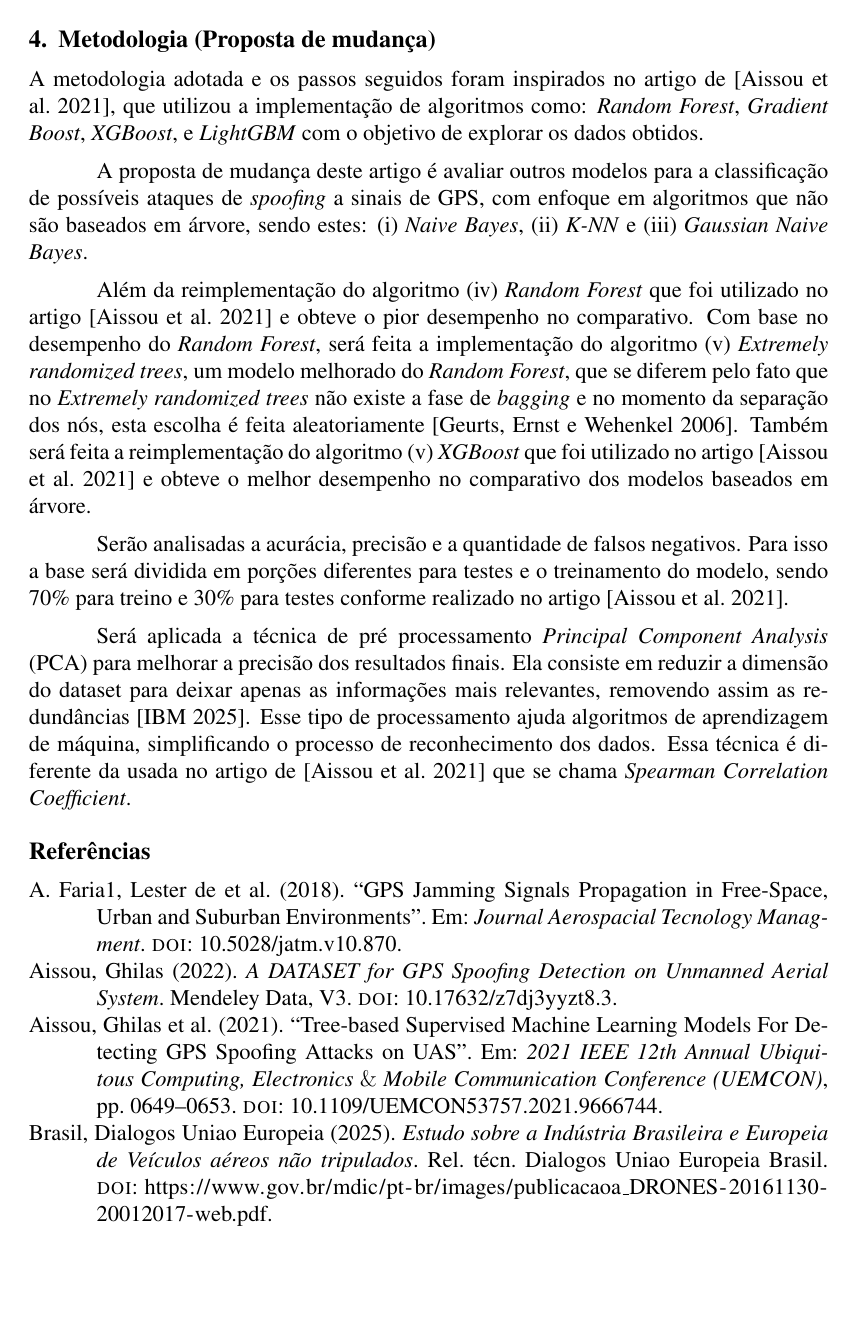
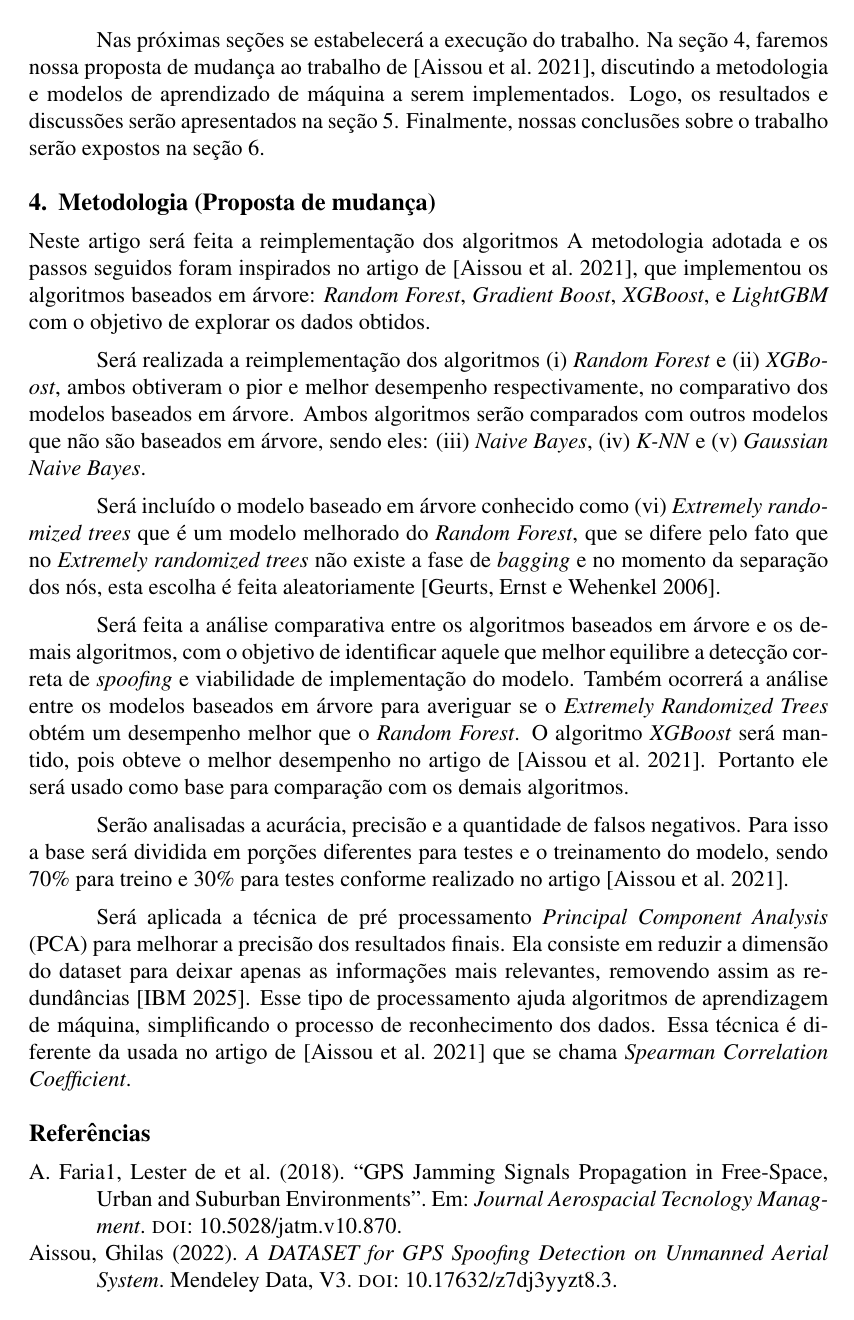
Before and after one commit to jtlimo/ccm-102, a LaTeX document (article/artigo.tex): page 3 of 4. Compiled offline with pdfLaTeX.

Commit message:
Artigo - Ajustes fundamentação teórica e metodologia (proposta) (#9)
* docs: ajustes do feedback do professor

* docs: merge dos ajustes

* docs: adds spoofing meaning

```diff
--- a/article/artigo.tex
+++ b/article/artigo.tex
@@ -164,34 +180,40 @@ discussões serão apresentados na seção 5.
 Finalmente, nossas conclusões sobre o trabalho serão expostos na seção 6.
 
 \section{Metodologia (Proposta de mudança)}
-
-
+Neste artigo será feita a reimplementação dos algoritmos
 A metodologia adotada e os passos seguidos
 foram inspirados no artigo de \cite{Aissou2021},
-que utilizou a implementação de algoritmos como:
+que implementou os algoritmos baseados em árvore:
 \textit{Random Forest}, \textit{Gradient Boost}, \textit{XGBoost}, e
 \textit{LightGBM} com o objetivo de explorar os dados obtidos.
 
-A proposta de mudança deste artigo é avaliar outros modelos
-para a classificação de possíveis ataques de \textit{spoofing}
-a sinais de GPS, com enfoque em algoritmos
-que não são baseados em árvore, sendo estes:
-(i) \textit{Naive Bayes}, (ii) \textit{K-NN}
-e (iii) \textit{Gaussian Naive Bayes}.
+Será realizada a reimplementação dos algoritmos (i) \textit{Random Forest}
+e (ii) \textit{XGBoost}, ambos obtiveram o pior
+e melhor desempenho respectivamente,
+no comparativo dos modelos baseados em árvore.
+Ambos algoritmos serão comparados com outros
+modelos que não são baseados em árvore,
+sendo eles: (iii) \textit{Naive Bayes}, (iv) \textit{K-NN} e
+(v) \textit{Gaussian Naive Bayes}.
 
-Além da reimplementação do algoritmo (iv) \textit{Random Forest}
-que foi utilizado no artigo \cite{Aissou2021}
-e obteve o pior desempenho no comparativo.
-Com base no desempenho do \textit{Random Forest},
-será feita a implementação do algoritmo
-(v) \textit{Extremely randomized trees}, um modelo melhorado
-do \textit{Random Forest}, que se diferem pelo fato
+Será incluído o modelo baseado em árvore conhecido como
+(vi) \textit{Extremely randomized trees} que é um modelo melhorado
+do \textit{Random Forest}, que se difere pelo fato
 que no \textit{Extremely randomized trees} não existe a fase
 de \textit{bagging} e no momento da separação dos nós,
 esta escolha é feita aleatoriamente \cite{geurtsExtremelyRandomizedTrees2006}.
-Também será feita a reimplementação do algoritmo
-(v) \textit{XGBoost} que foi utilizado no artigo \cite{Aissou2021}
-e obteve o melhor desempenho no comparativo dos modelos baseados em árvore.
+
+Será feita a análise comparativa entre os algoritmos baseados em árvore
+e os demais algoritmos, com o objetivo de identificar
+aquele que melhor equilibre a detecção correta
+de \textit{spoofing} e viabilidade de implementação do modelo.
+Também ocorrerá a análise entre os modelos baseados em árvore
+para averiguar se o \textit{Extremely Randomized Trees}
+obtém um desempenho melhor que o \textit{Random Forest}.
+O algoritmo \textit{XGBoost}
+será mantido, pois obteve o melhor desempenho
+no artigo de \cite{Aissou2021}. Portanto ele será usado como base
+para comparação com os demais algoritmos.
 
 Serão analisadas a acurácia,
 precisão e a quantidade de falsos negativos.
```
Also changed, not shown: article/artigo.pdf, article/artigo.tex (47 more changed lines).
